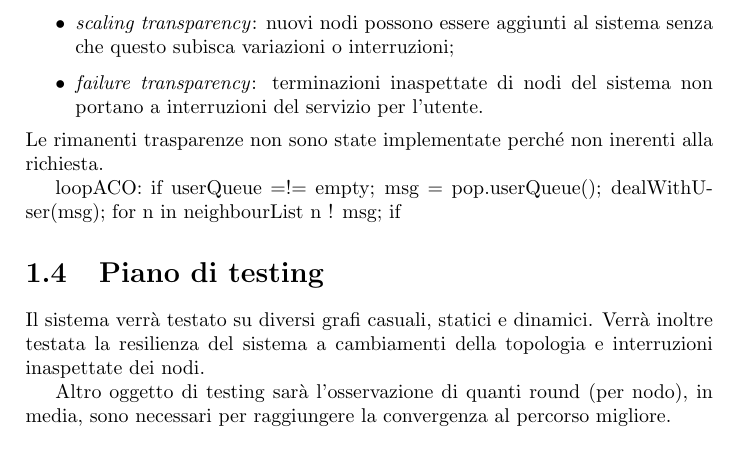
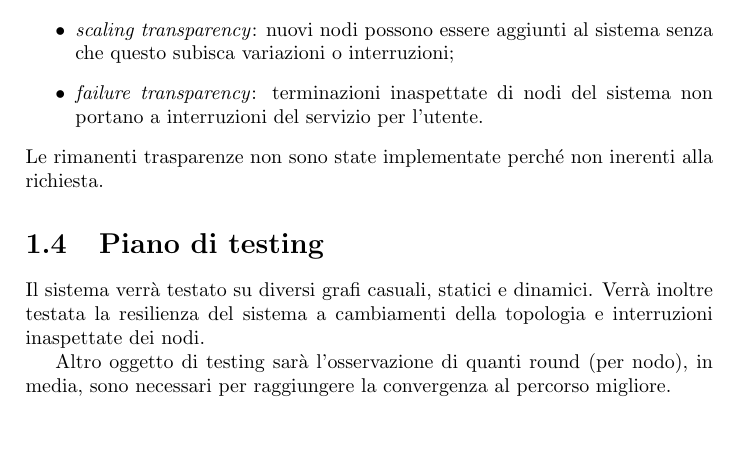
Before and after one commit to kr0bi/distributed-systems, a LaTeX document (Relazione/report.tex): part of page 6 of 16, cut so that both start at the same text. Compiled offline with pdfLaTeX.

Commit message:
spostamento dell loop aco in %

```diff
--- a/Relazione/report.tex
+++ b/Relazione/report.tex
@@ -105,15 +105,6 @@ Alla fine, tutti gli ``echi'' tranne quello con ID maggiore verrano terminati se
 \end{itemize}
 Le rimanenti trasparenze non sono state implementate perché non inerenti alla richiesta.
 
-loopACO:
-    if userQueue =!= empty;
-        msg = pop.userQueue();
-        dealWithUser(msg);
-        for n in neighbourList
-            n ! msg;
-    if
-
-
 \section{Piano di testing}
 Il sistema verrà testato su diversi grafi casuali, statici e dinamici. Verrà inoltre testata la resilienza del sistema a cambiamenti della topologia
 e interruzioni inaspettate dei nodi.
```
Also changed, not shown: Relazione/report.tex (8 more changed lines).
